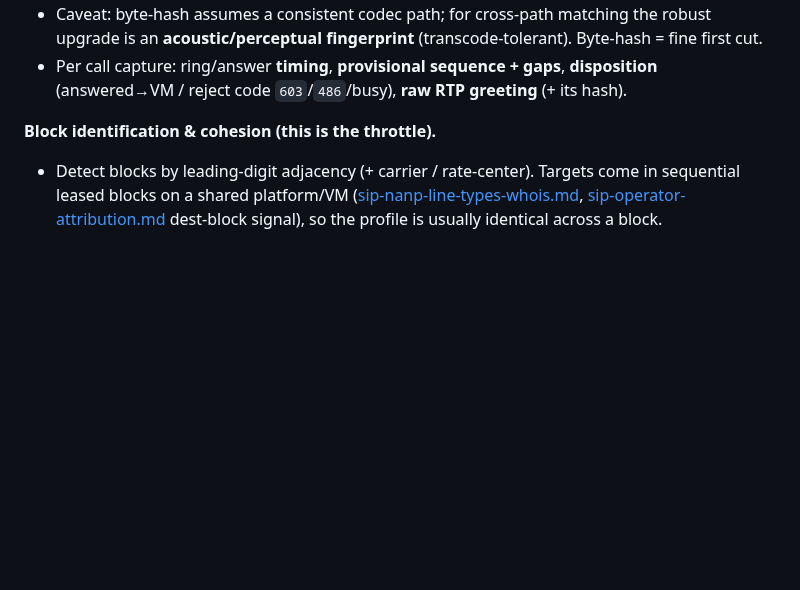
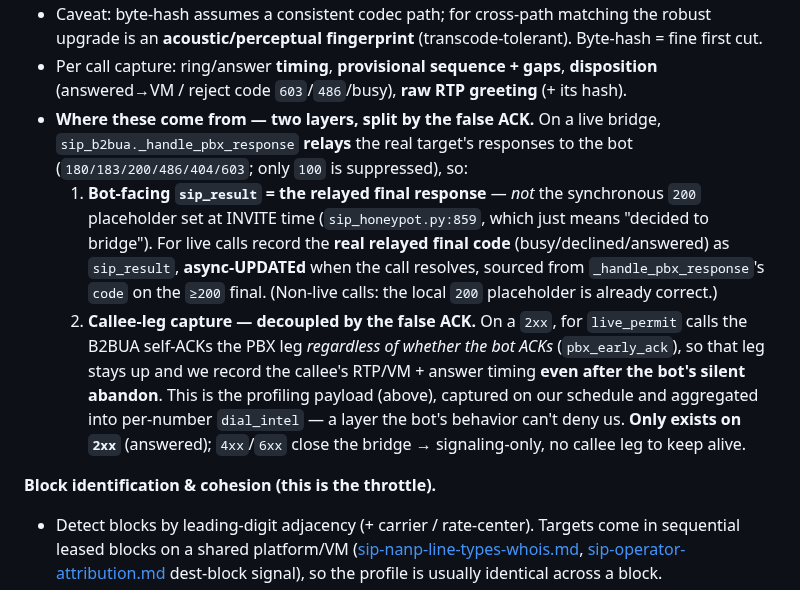
Before and after one commit to djkurlander/knock-knock, a Markdown page: extras/notes/sip_todo.md, the part around the change. Drawn GitHub-style; blank space fills up the shorter version.

Commit message:
sip_todo: dial-profiling — record relayed final response as live-call sip_result (false-ACK two-layer split)

```diff
--- a/extras/notes/sip_todo.md
+++ b/extras/notes/sip_todo.md
@@ -113,6 +113,20 @@ numbers appear per day (~≤5), and cheaper with block-dedup. **Supersedes** the
   first cut.
 - Per call capture: ring/answer **timing**, **provisional sequence + gaps**, **disposition**
   (answered→VM / reject code `603`/`486`/busy), **raw RTP greeting** (+ its hash).
+- **Where these come from — two layers, split by the false ACK.** On a live bridge,
+  `sip_b2bua._handle_pbx_response` **relays** the real target's responses to the bot
+  (`180/183/200/486/404/603`; only `100` is suppressed), so:
+  1. **Bot-facing `sip_result` = the relayed final response** — *not* the synchronous `200`
+     placeholder set at INVITE time (`sip_honeypot.py:859`, which just means "decided to
+     bridge"). For live calls record the **real relayed final code** (busy/declined/answered)
+     as `sip_result`, **async-UPDATEd** when the call resolves, sourced from `_handle_pbx_response`'s
+     `code` on the `≥200` final. (Non-live calls: the local `200` placeholder is already correct.)
+  2. **Callee-leg capture — decoupled by the false ACK.** On a `2xx`, for `live_permit` calls the
+     B2BUA self-ACKs the PBX leg *regardless of whether the bot ACKs* (`pbx_early_ack`), so that
+     leg stays up and we record the callee's RTP/VM + answer timing **even after the bot's silent
+     abandon**. This is the profiling payload (above), captured on our schedule and aggregated into
+     per-number `dial_intel` — a layer the bot's behavior can't deny us. **Only exists on `2xx`**
+     (answered); `4xx`/`6xx` close the bridge → signaling-only, no callee leg to keep alive.
 
 **Block identification & cohesion (this is the throttle).**
 - Detect blocks by leading-digit adjacency (+ carrier / rate-center). Targets come in
```
